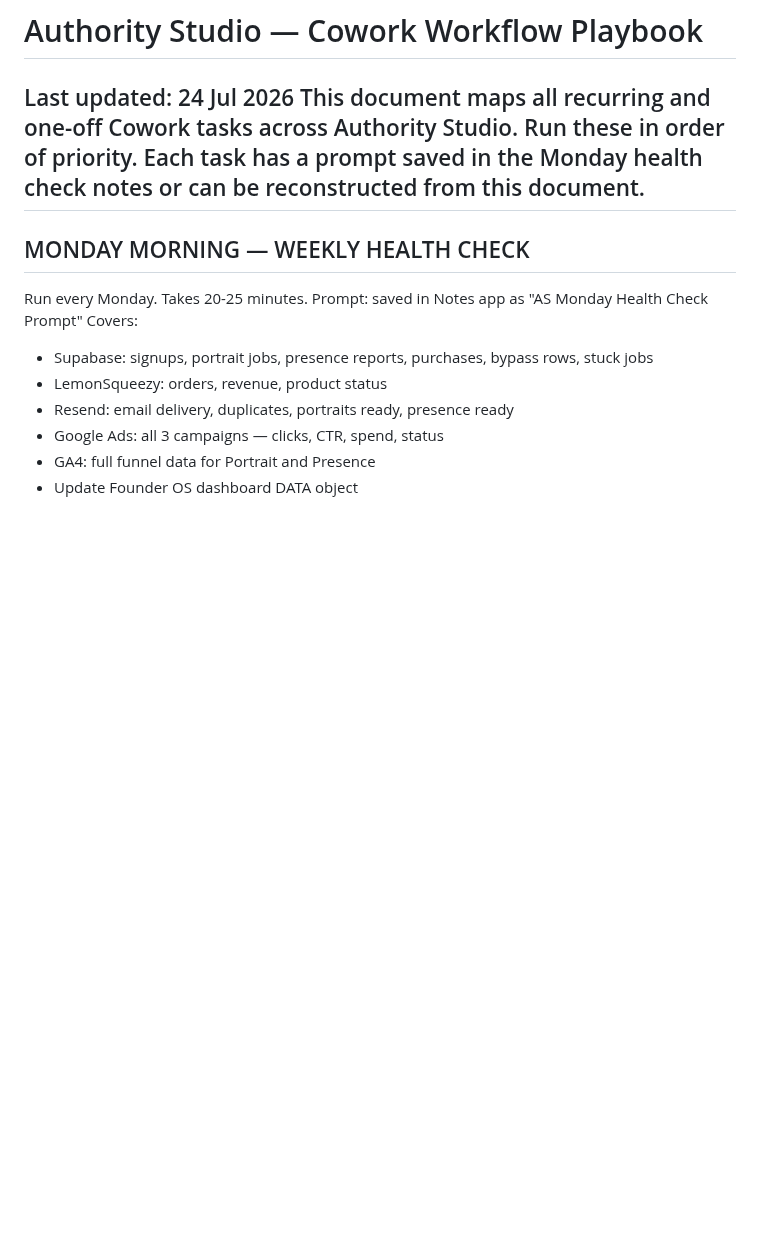
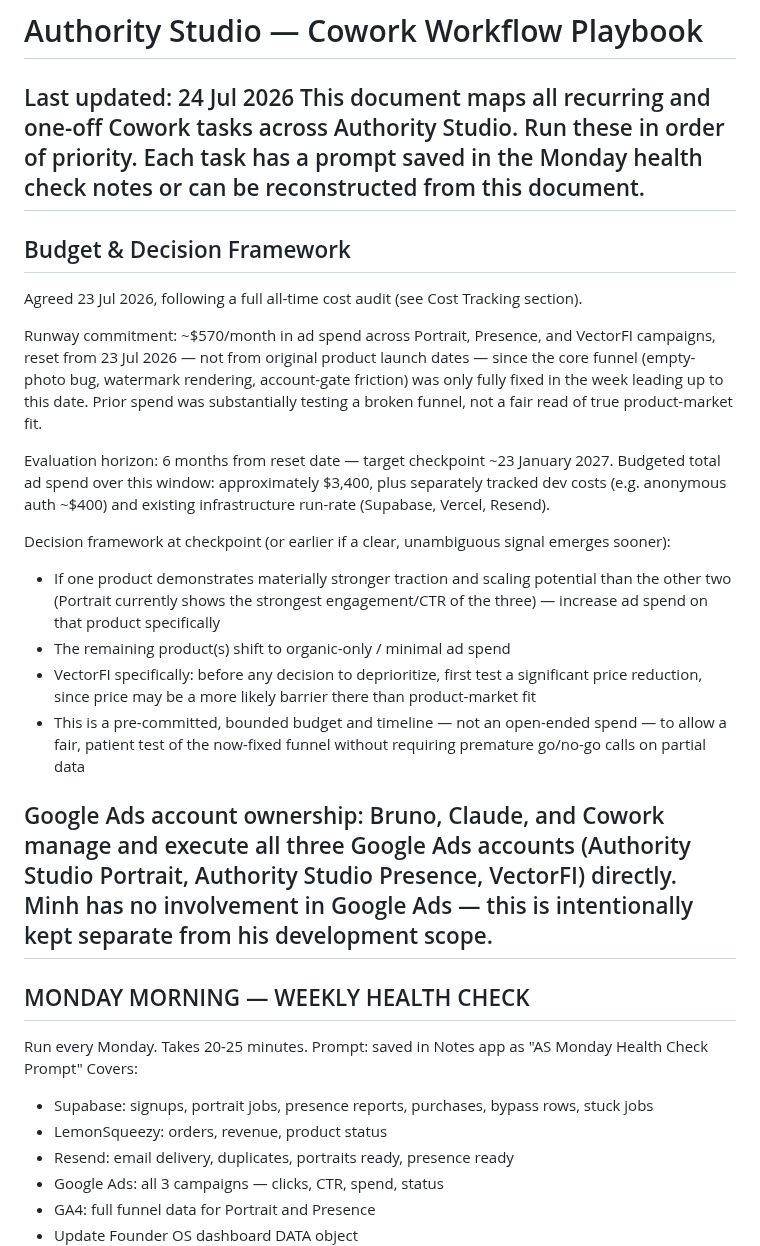
Before and after one commit to bcpina/founder-os-dashboard, a Markdown page: cowork-workflow.md, the part around one of its changes. Drawn GitHub-style; blank space fills up the shorter version.

Commit message:
Add Budget & Decision Framework — 23 Jul 2026

```diff
--- a/cowork-workflow.md
+++ b/cowork-workflow.md
@@ -1,6 +1,22 @@
 # Authority Studio — Cowork Workflow Playbook
 Last updated: 24 Jul 2026
 This document maps all recurring and one-off Cowork tasks across Authority Studio. Run these in order of priority. Each task has a prompt saved in the Monday health check notes or can be reconstructed from this document.
+---
+
+## Budget & Decision Framework
+Agreed 23 Jul 2026, following a full all-time cost audit (see Cost Tracking section).
+
+Runway commitment: ~$570/month in ad spend across Portrait, Presence, and VectorFI campaigns, reset from 23 Jul 2026 — not from original product launch dates — since the core funnel (empty-photo bug, watermark rendering, account-gate friction) was only fully fixed in the week leading up to this date. Prior spend was substantially testing a broken funnel, not a fair read of true product-market fit.
+
+Evaluation horizon: 6 months from reset date — target checkpoint ~23 January 2027. Budgeted total ad spend over this window: approximately $3,400, plus separately tracked dev costs (e.g. anonymous auth ~$400) and existing infrastructure run-rate (Supabase, Vercel, Resend).
+
+Decision framework at checkpoint (or earlier if a clear, unambiguous signal emerges sooner):
+- If one product demonstrates materially stronger traction and scaling potential than the other two (Portrait currently shows the strongest engagement/CTR of the three) — increase ad spend on that product specifically
+- The remaining product(s) shift to organic-only / minimal ad spend
+- VectorFI specifically: before any decision to deprioritize, first test a significant price reduction, since price may be a more likely barrier there than product-market fit
+- This is a pre-committed, bounded budget and timeline — not an open-ended spend — to allow a fair, patient test of the now-fixed funnel without requiring premature go/no-go calls on partial data
+
+Google Ads account ownership: Bruno, Claude, and Cowork manage and execute all three Google Ads accounts (Authority Studio Portrait, Authority Studio Presence, VectorFI) directly. Minh has no involvement in Google Ads — this is intentionally kept separate from his development scope.
 ---
 
 ## MONDAY MORNING — WEEKLY HEALTH CHECK
```
Also changed, not shown: other parts of cowork-workflow.md (+4 -4 lines).
